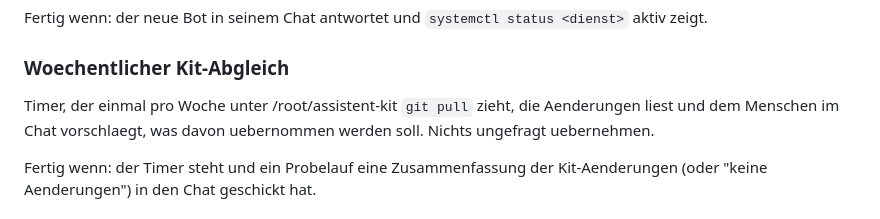
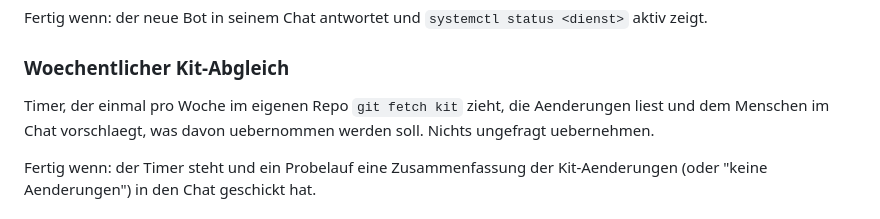
Before and after one commit to mail174/assistent-kit, a Markdown page: skills/setup/SKILL.md, the part around the change. Rendered like a GitHub page.

Commit message:
setup: letzter zwei-checkout-rest bereinigt

```diff
--- a/skills/setup/SKILL.md
+++ b/skills/setup/SKILL.md
@@ -254,7 +254,7 @@ Fertig wenn: der neue Bot in seinem Chat antwortet und
 
 ### Woechentlicher Kit-Abgleich
 
-Timer, der einmal pro Woche unter /root/assistent-kit `git pull` zieht,
+Timer, der einmal pro Woche im eigenen Repo `git fetch kit` zieht,
 die Aenderungen liest und dem Menschen im Chat vorschlaegt, was davon
 uebernommen werden soll. Nichts ungefragt uebernehmen.
 
```
